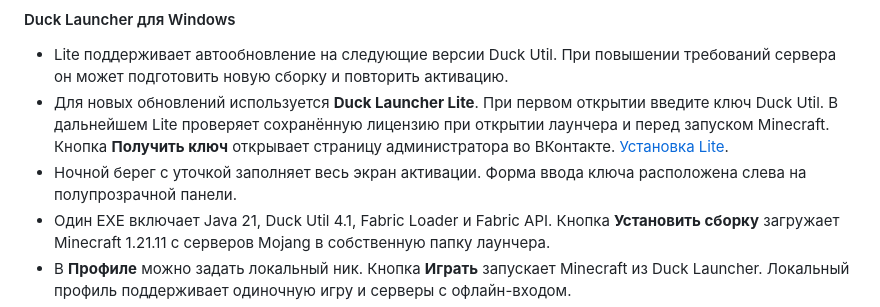
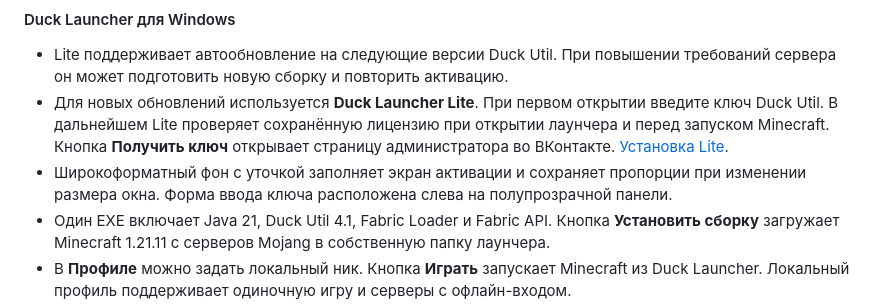
Before and after one commit to 1WTPT/duck-gitbook, a Markdown page: reference/changelog.md, the part around the change. Rendered like a GitHub page.

```diff
--- a/reference/changelog.md
+++ b/reference/changelog.md
@@ -12,7 +12,7 @@ description: Изменения Duck Util 4.1 и 4.0, объединённый
 
 * Lite поддерживает автообновление на следующие версии Duck Util. При повышении требований сервера он может подготовить новую сборку и повторить активацию.
 * Для новых обновлений используется **Duck Launcher Lite**. При первом открытии введите ключ Duck Util. В дальнейшем Lite проверяет сохранённую лицензию при открытии лаунчера и перед запуском Minecraft. Кнопка **Получить ключ** открывает страницу администратора во ВКонтакте. [Установка Lite](../nachalo-raboty/installation.md).
-* Ночной берег с уточкой заполняет весь экран активации. Форма ввода ключа расположена слева на полупрозрачной панели.
+* Широкоформатный фон с уточкой заполняет экран активации и сохраняет пропорции при изменении размера окна. Форма ввода ключа расположена слева на полупрозрачной панели.
 * Один EXE включает Java 21, Duck Util 4.1, Fabric Loader и Fabric API. Кнопка **Установить сборку** загружает Minecraft 1.21.11 с серверов Mojang в собственную папку лаунчера.
 * В **Профиле** можно задать локальный ник. Кнопка **Играть** запускает Minecraft из Duck Launcher. Локальный профиль поддерживает одиночную игру и серверы с офлайн-входом.
 * На новом главном экране доступны конфиги, записи и поиск по Ctrl+K. В **Диагностике** можно проверить файлы, а в **Моей сборке** восстановить установку. [Установка и первый запуск](../nachalo-raboty/installation.md).
```
Also changed, not shown: nachalo-raboty/installation.md (+1 -1 lines), .gitbook/assets/duck-launcher-lite-widescreen-activation.jpg (added).
